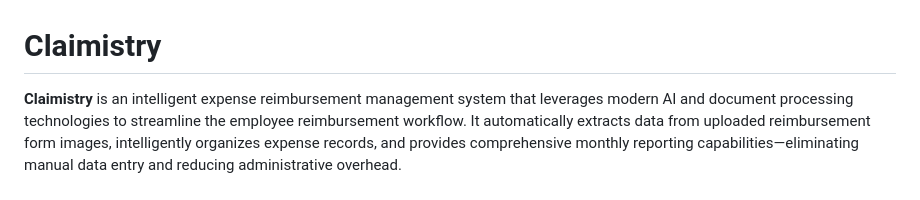
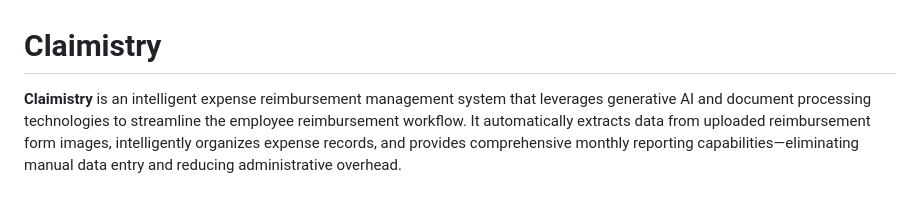
Before and after one commit to kkalaria16/Claimistry, a Markdown page: README.md, the part around the change. Rendered like a GitHub page.

Commit message:
Update description

```diff
--- a/README.md
+++ b/README.md
@@ -1,6 +1,6 @@
 # Claimistry
 
-**Claimistry** is an intelligent expense reimbursement management system that leverages modern AI and document processing technologies to streamline the employee reimbursement workflow. It automatically extracts data from uploaded reimbursement form images, intelligently organizes expense records, and provides comprehensive monthly reporting capabilities—eliminating manual data entry and reducing administrative overhead.
+**Claimistry** is an intelligent expense reimbursement management system that leverages generative AI and document processing technologies to streamline the employee reimbursement workflow. It automatically extracts data from uploaded reimbursement form images, intelligently organizes expense records, and provides comprehensive monthly reporting capabilities—eliminating manual data entry and reducing administrative overhead.
 
 ![alt text](static/images/claimistry.png)
 ---
```
